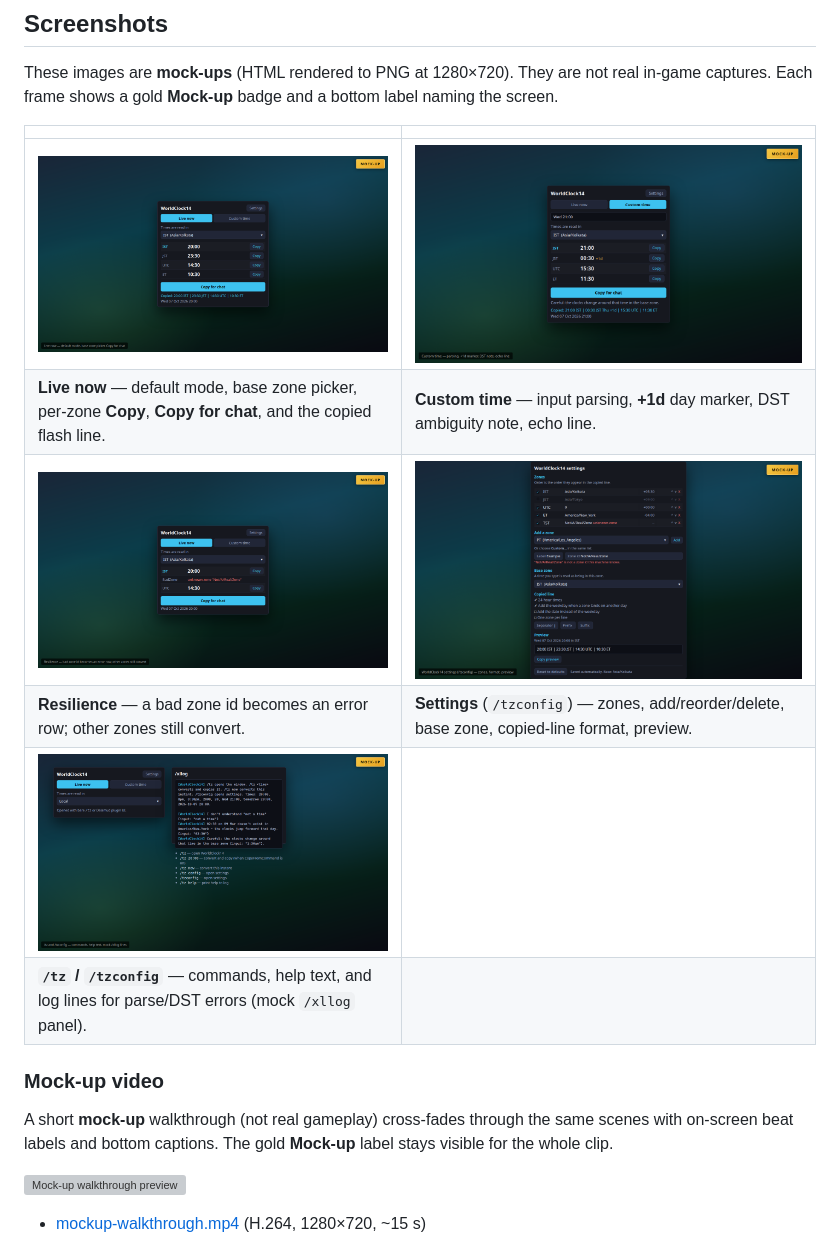
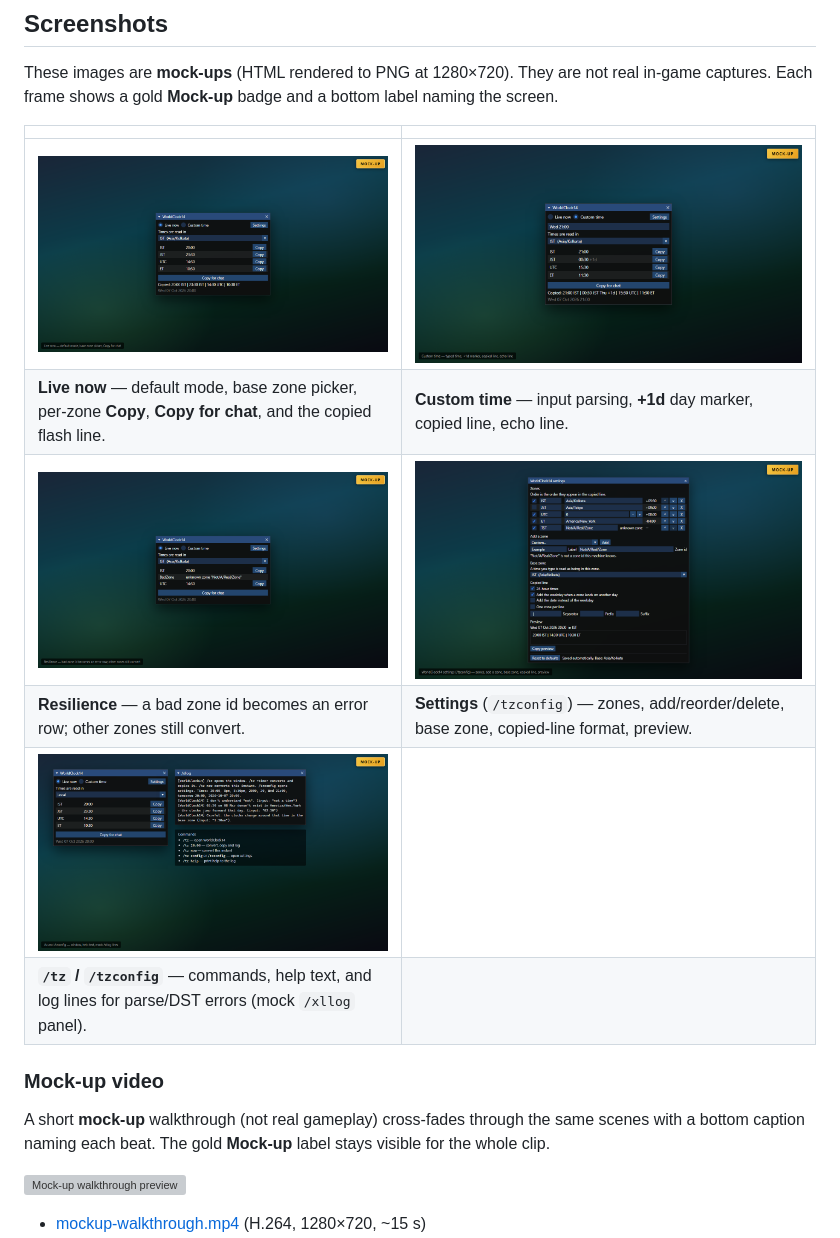
Before and after one commit to priestkos/WorldClock14, a Markdown page: README.md, the part around the change. Drawn GitHub-style; pictures changed too: docs/screenshots/01-main-live-now.png, docs/screenshots/02-main-custom-time.png, docs/screenshots/03-main-warnings-errors.png; grey boxes are pictures that could not be loaded.

Commit message:
docs: refresh mock-up media to match current code

```diff
--- a/README.md
+++ b/README.md
@@ -13,7 +13,7 @@ These images are **mock-ups** (HTML rendered to PNG at 1280×720). They are not
 | | |
 |---|---|
 | ![Live now — current time in all zones](docs/screenshots/01-main-live-now.png) | ![Custom time — typed time with day rollover](docs/screenshots/02-main-custom-time.png) |
-| **Live now** — default mode, base zone picker, per-zone **Copy**, **Copy for chat**, and the copied flash line. | **Custom time** — input parsing, **+1d** day marker, DST ambiguity note, echo line. |
+| **Live now** — default mode, base zone picker, per-zone **Copy**, **Copy for chat**, and the copied flash line. | **Custom time** — input parsing, **+1d** day marker, copied line, echo line. |
 | ![Bad zone row in results](docs/screenshots/03-main-warnings-errors.png) | ![WorldClock14 settings](docs/screenshots/04-settings.png) |
 | **Resilience** — a bad zone id becomes an error row; other zones still convert. | **Settings** (`/tzconfig`) — zones, add/reorder/delete, base zone, copied-line format, preview. |
 | ![Slash commands and log output](docs/screenshots/05-commands-scene.png) | |
@@ -21,7 +21,7 @@ These images are **mock-ups** (HTML rendered to PNG at 1280×720). They are not
 
 ### Mock-up video
 
-A short **mock-up** walkthrough (not real gameplay) cross-fades through the same scenes with on-screen beat labels and bottom captions. The gold **Mock-up** label stays visible for the whole clip.
+A short **mock-up** walkthrough (not real gameplay) cross-fades through the same scenes with a bottom caption naming each beat. The gold **Mock-up** label stays visible for the whole clip.
 
 ![Mock-up walkthrough preview](docs/videos/mockup-walkthrough.gif)
 
```
Also changed, not shown: 11 other files.
